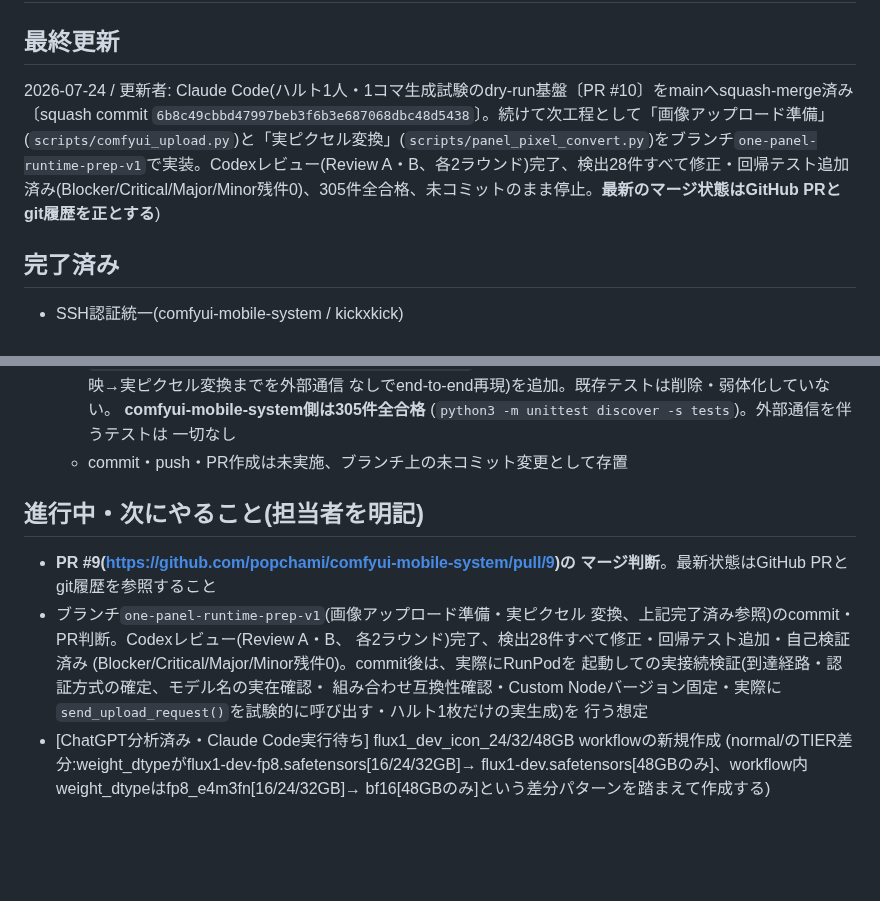
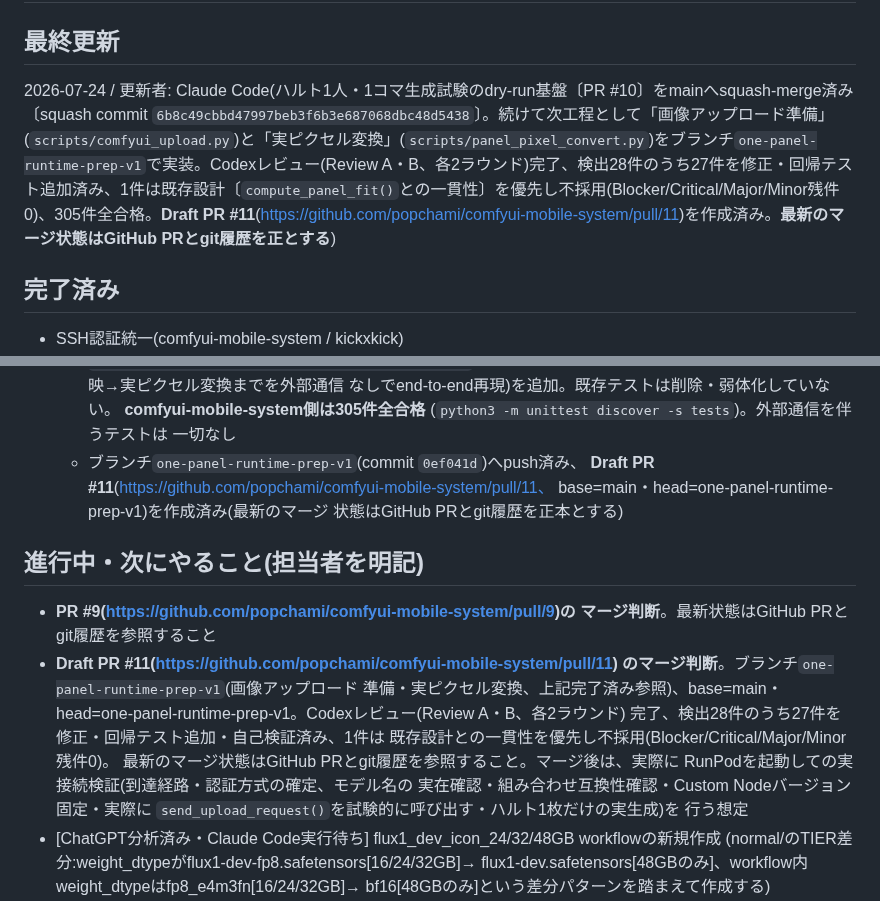
Before and after one commit to popchami/comfyui-mobile-system, a Markdown page: docs/HANDOFF.md, 2 parts joined by grey strips. Drawn GitHub-style; blank space fills up the shorter version.

Commit message:
docs: HANDOFFに1コマ実行準備PRを反映
Co-Authored-By: Claude Sonnet 5 <noreply@anthropic.com>

```diff
--- a/docs/HANDOFF.md
+++ b/docs/HANDOFF.md
@@ -1,7 +1,7 @@
 # HANDOFF
 
 ## 最終更新
-2026-07-24 / 更新者: Claude Code(ハルト1人・1コマ生成試験のdry-run基盤〔PR #10〕をmainへsquash-merge済み〔squash commit `6b8c49cbbd47997beb3f6b3e687068dbc48d5438`〕。続けて次工程として「画像アップロード準備」(`scripts/comfyui_upload.py`)と「実ピクセル変換」(`scripts/panel_pixel_convert.py`)をブランチ`one-panel-runtime-prep-v1`で実装。Codexレビュー(Review A・B、各2ラウンド)完了、検出28件すべて修正・回帰テスト追加済み(Blocker/Critical/Major/Minor残件0)、305件全合格、未コミットのまま停止。**最新のマージ状態はGitHub PRとgit履歴を正とする**)
+2026-07-24 / 更新者: Claude Code(ハルト1人・1コマ生成試験のdry-run基盤〔PR #10〕をmainへsquash-merge済み〔squash commit `6b8c49cbbd47997beb3f6b3e687068dbc48d5438`〕。続けて次工程として「画像アップロード準備」(`scripts/comfyui_upload.py`)と「実ピクセル変換」(`scripts/panel_pixel_convert.py`)をブランチ`one-panel-runtime-prep-v1`で実装。Codexレビュー(Review A・B、各2ラウンド)完了、検出28件のうち27件を修正・回帰テスト追加済み、1件は既存設計〔`compute_panel_fit()`との一貫性〕を優先し不採用(Blocker/Critical/Major/Minor残件0)、305件全合格。**Draft PR #11**(https://github.com/popchami/comfyui-mobile-system/pull/11)を作成済み。**最新のマージ状態はGitHub PRとgit履歴を正とする**)
 
 ## 完了済み
 - SSH認証統一(comfyui-mobile-system / kickxkick)
@@ -383,17 +383,23 @@
     **comfyui-mobile-system側は305件全合格**
     (`python3 -m unittest discover -s tests`)。外部通信を伴うテストは
     一切なし
-  - commit・push・PR作成は未実施、ブランチ上の未コミット変更として存置
+  - ブランチ`one-panel-runtime-prep-v1`(commit `0ef041d`)へpush済み、
+    **Draft PR #11**(https://github.com/popchami/comfyui-mobile-system/pull/11、
+    base=main・head=one-panel-runtime-prep-v1)を作成済み(最新のマージ
+    状態はGitHub PRとgit履歴を正本とする)
 
 ## 進行中・次にやること(担当者を明記)
 - **PR #9(https://github.com/popchami/comfyui-mobile-system/pull/9)の
   マージ判断**。最新状態はGitHub PRとgit履歴を参照すること
-- ブランチ`one-panel-runtime-prep-v1`(画像アップロード準備・実ピクセル
-  変換、上記完了済み参照)のcommit・PR判断。Codexレビュー(Review A・B、
-  各2ラウンド)完了、検出28件すべて修正・回帰テスト追加・自己検証済み
-  (Blocker/Critical/Major/Minor残件0)。commit後は、実際にRunPodを
-  起動しての実接続検証(到達経路・認証方式の確定、モデル名の実在確認・
-  組み合わせ互換性確認・Custom Nodeバージョン固定・実際に
+- **Draft PR #11(https://github.com/popchami/comfyui-mobile-system/pull/11)
+  のマージ判断**。ブランチ`one-panel-runtime-prep-v1`(画像アップロード
+  準備・実ピクセル変換、上記完了済み参照)、base=main・
+  head=one-panel-runtime-prep-v1。Codexレビュー(Review A・B、各2ラウンド)
+  完了、検出28件のうち27件を修正・回帰テスト追加・自己検証済み、1件は
+  既存設計との一貫性を優先し不採用(Blocker/Critical/Major/Minor残件0)。
+  最新のマージ状態はGitHub PRとgit履歴を参照すること。マージ後は、実際に
+  RunPodを起動しての実接続検証(到達経路・認証方式の確定、モデル名の
+  実在確認・組み合わせ互換性確認・Custom Nodeバージョン固定・実際に
   `send_upload_request()`を試験的に呼び出す・ハルト1枚だけの実生成)を
   行う想定
 - [ChatGPT分析済み・Claude Code実行待ち] flux1_dev_icon_24/32/48GB workflowの新規作成
```
